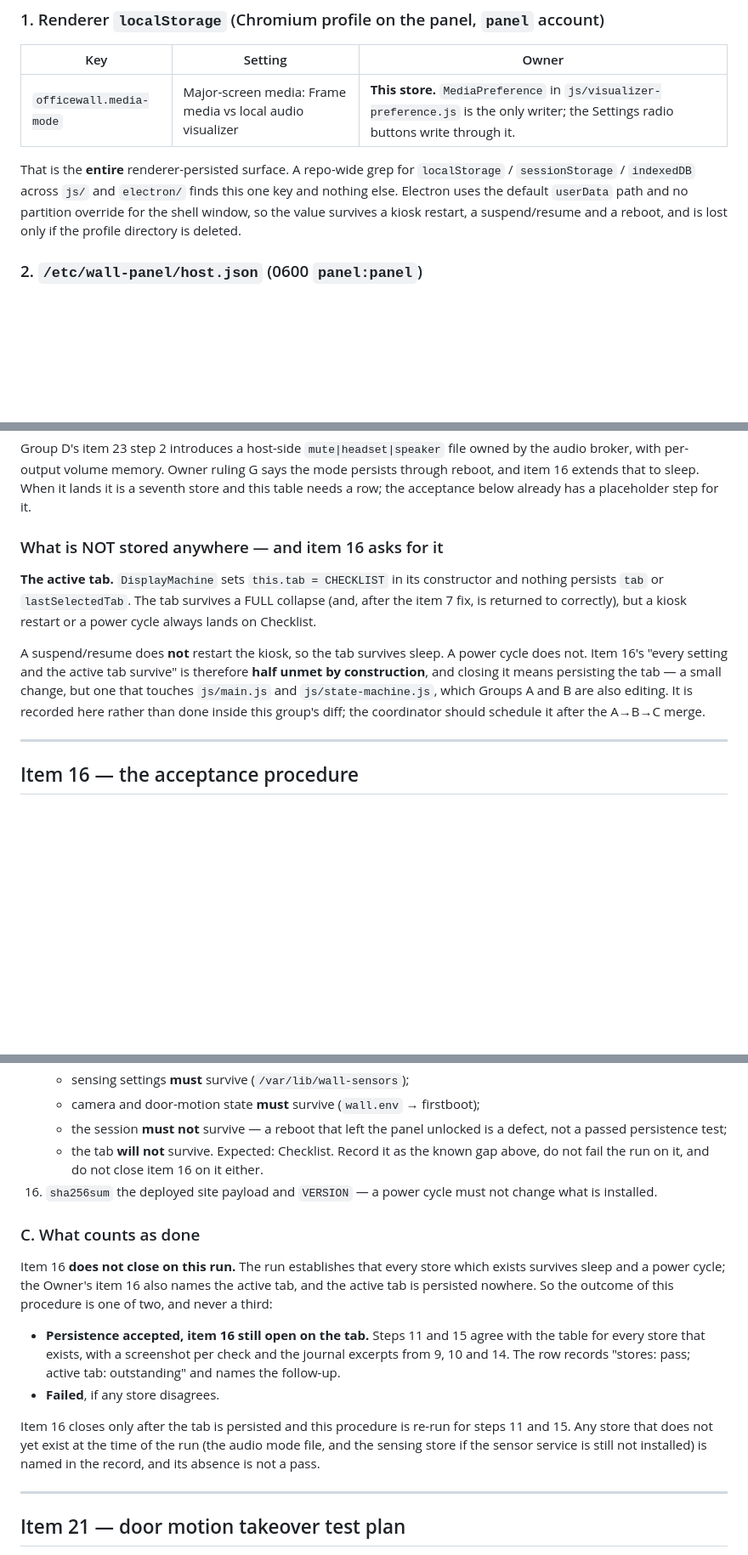
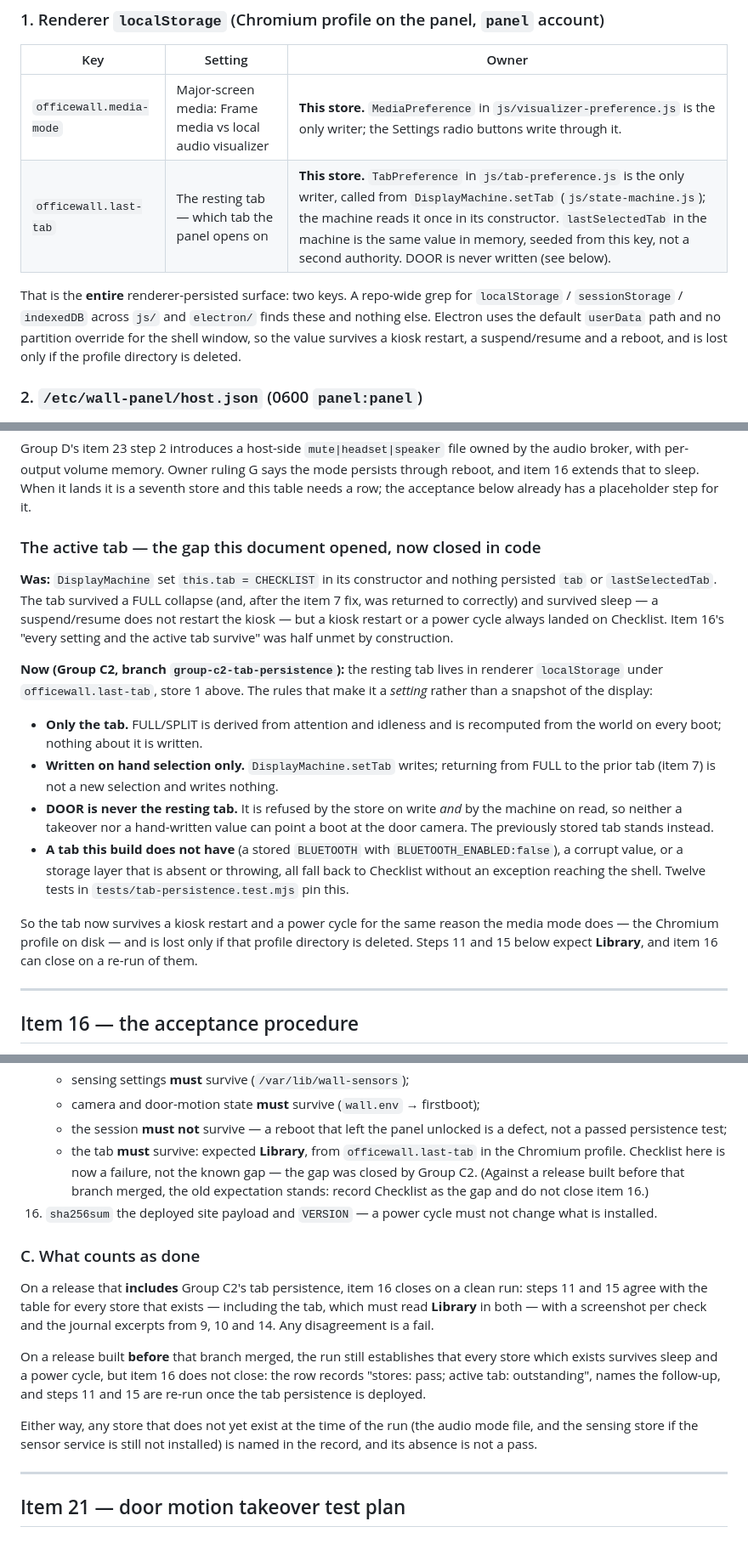
Before and after one commit to diytechy/MiniPC-Deployer, a Markdown page: docs/panel-settings-inventory-and-lifecycle.md, 3 parts joined by grey strips. Shown at 85% size. Drawn GitHub-style; blank space fills up the shorter version.

Commit message:
Inventory: the active tab now has a store (item 16)
`officewall.last-tab` joins `officewall.media-mode` in store 1, written only
by TabPreference from DisplayMachine.setTab; `lastSelectedTab` is that value
in memory, not a second authority. The "what is NOT stored anywhere" section
becomes the closed gap with the rules that make the tab a setting rather than
a snapshot of the display, and acceptance steps 15 and C now expect Library
after a power cycle -- with the old expectation kept for a release built
before the persistence merged.

Co-Authored-By: Claude Opus <noreply@anthropic.com>

```diff
--- a/docs/panel-settings-inventory-and-lifecycle.md
+++ b/docs/panel-settings-inventory-and-lifecycle.md
@@ -20,10 +20,11 @@ a cache or a hardware gate.
 | Key | Setting | Owner |
 |---|---|---|
 | `officewall.media-mode` | Major-screen media: Frame media vs local audio visualizer | **This store.** `MediaPreference` in `js/visualizer-preference.js` is the only writer; the Settings radio buttons write through it. |
+| `officewall.last-tab` | The resting tab — which tab the panel opens on | **This store.** `TabPreference` in `js/tab-preference.js` is the only writer, called from `DisplayMachine.setTab` (`js/state-machine.js`); the machine reads it once in its constructor. `lastSelectedTab` in the machine is the same value in memory, seeded from this key, not a second authority. DOOR is never written (see below). |
 
-That is the **entire** renderer-persisted surface. A repo-wide grep for
-`localStorage` / `sessionStorage` / `indexedDB` across `js/` and `electron/`
-finds this one key and nothing else. Electron uses the default `userData` path
+That is the **entire** renderer-persisted surface: two keys. A repo-wide grep
+for `localStorage` / `sessionStorage` / `indexedDB` across `js/` and
+`electron/` finds these and nothing else. Electron uses the default `userData` path
 and no partition override for the shell window, so the value survives a kiosk
 restart, a suspend/resume and a reboot, and is lost only if the profile
 directory is deleted.
@@ -88,20 +89,35 @@ the mode persists through reboot, and item 16 extends that to sleep. When it
 lands it is a seventh store and this table needs a row; the acceptance below
 already has a placeholder step for it.
 
-### What is NOT stored anywhere — and item 16 asks for it
+### The active tab — the gap this document opened, now closed in code
 
-**The active tab.** `DisplayMachine` sets `this.tab = CHECKLIST` in its
-constructor and nothing persists `tab` or `lastSelectedTab`. The tab survives a
-FULL collapse (and, after the item 7 fix, is returned to correctly), but a
-kiosk restart or a power cycle always lands on Checklist.
+**Was:** `DisplayMachine` set `this.tab = CHECKLIST` in its constructor and
+nothing persisted `tab` or `lastSelectedTab`. The tab survived a FULL collapse
+(and, after the item 7 fix, was returned to correctly) and survived sleep — a
+suspend/resume does not restart the kiosk — but a kiosk restart or a power
+cycle always landed on Checklist. Item 16's "every setting and the active tab
+survive" was half unmet by construction.
 
-A suspend/resume does **not** restart the kiosk, so the tab survives sleep. A
-power cycle does not. Item 16's "every setting and the active tab survive" is
-therefore **half unmet by construction**, and closing it means persisting the
-tab — a small change, but one that touches `js/main.js` and `js/state-machine.js`,
-which Groups A and B are also editing. It is recorded here rather than done
-inside this group's diff; the coordinator should schedule it after the A→B→C
-merge.
+**Now (Group C2, branch `group-c2-tab-persistence`):** the resting tab lives in
+renderer `localStorage` under `officewall.last-tab`, store 1 above. The rules
+that make it a *setting* rather than a snapshot of the display:
+
+* **Only the tab.** FULL/SPLIT is derived from attention and idleness and is
+  recomputed from the world on every boot; nothing about it is written.
+* **Written on hand selection only.** `DisplayMachine.setTab` writes; returning
+  from FULL to the prior tab (item 7) is not a new selection and writes nothing.
+* **DOOR is never the resting tab.** It is refused by the store on write *and*
+  by the machine on read, so neither a takeover nor a hand-written value can
+  point a boot at the door camera. The previously stored tab stands instead.
+* **A tab this build does not have** (a stored `BLUETOOTH` with
+  `BLUETOOTH_ENABLED:false`), a corrupt value, or a storage layer that is
+  absent or throwing, all fall back to Checklist without an exception reaching
+  the shell. Twelve tests in `tests/tab-persistence.test.mjs` pin this.
+
+So the tab now survives a kiosk restart and a power cycle for the same reason
+the media mode does — the Chromium profile on disk — and is lost only if that
+profile directory is deleted. Steps 11 and 15 below expect **Library**, and
+item 16 can close on a re-run of them.
 
 ---
 
@@ -165,29 +181,30 @@ The timers are the acceptance, because a hand-run `systemctl suspend` skips
     * camera and door-motion state **must** survive (`wall.env` → firstboot);
     * the session **must not** survive — a reboot that left the panel unlocked
       is a defect, not a passed persistence test;
-    * the tab **will not** survive. Expected: Checklist. Record it as the known
-      gap above, do not fail the run on it, and do not close item 16 on it
-      either.
+    * the tab **must** survive: expected **Library**, from
+      `officewall.last-tab` in the Chromium profile. Checklist here is now a
+      failure, not the known gap — the gap was closed by Group C2. (Against a
+      release built before that branch merged, the old expectation stands:
+      record Checklist as the gap and do not close item 16.)
 16. `sha256sum` the deployed site payload and `VERSION` — a power cycle must not
     change what is installed.
 
 ### C. What counts as done
 
-Item 16 **does not close on this run.** The run establishes that every store
-which exists survives sleep and a power cycle; the Owner's item 16 also names
-the active tab, and the active tab is persisted nowhere. So the outcome of this
-procedure is one of two, and never a third:
+On a release that **includes** Group C2's tab persistence, item 16 closes on a
+clean run: steps 11 and 15 agree with the table for every store that exists —
+including the tab, which must read **Library** in both — with a screenshot per
+check and the journal excerpts from 9, 10 and 14. Any disagreement is a fail.
 
-* **Persistence accepted, item 16 still open on the tab.** Steps 11 and 15
-  agree with the table for every store that exists, with a screenshot per check
-  and the journal excerpts from 9, 10 and 14. The row records "stores: pass;
-  active tab: outstanding" and names the follow-up.
-* **Failed**, if any store disagrees.
+On a release built **before** that branch merged, the run still establishes
+that every store which exists survives sleep and a power cycle, but item 16
+does not close: the row records "stores: pass; active tab: outstanding", names
+the follow-up, and steps 11 and 15 are re-run once the tab persistence is
+deployed.
 
-Item 16 closes only after the tab is persisted and this procedure is re-run for
-steps 11 and 15. Any store that does not yet exist at the time of the run (the
-audio mode file, and the sensing store if the sensor service is still not
-installed) is named in the record, and its absence is not a pass.
+Either way, any store that does not yet exist at the time of the run (the audio
+mode file, and the sensing store if the sensor service is still not installed)
+is named in the record, and its absence is not a pass.
 
 ---
 
```
